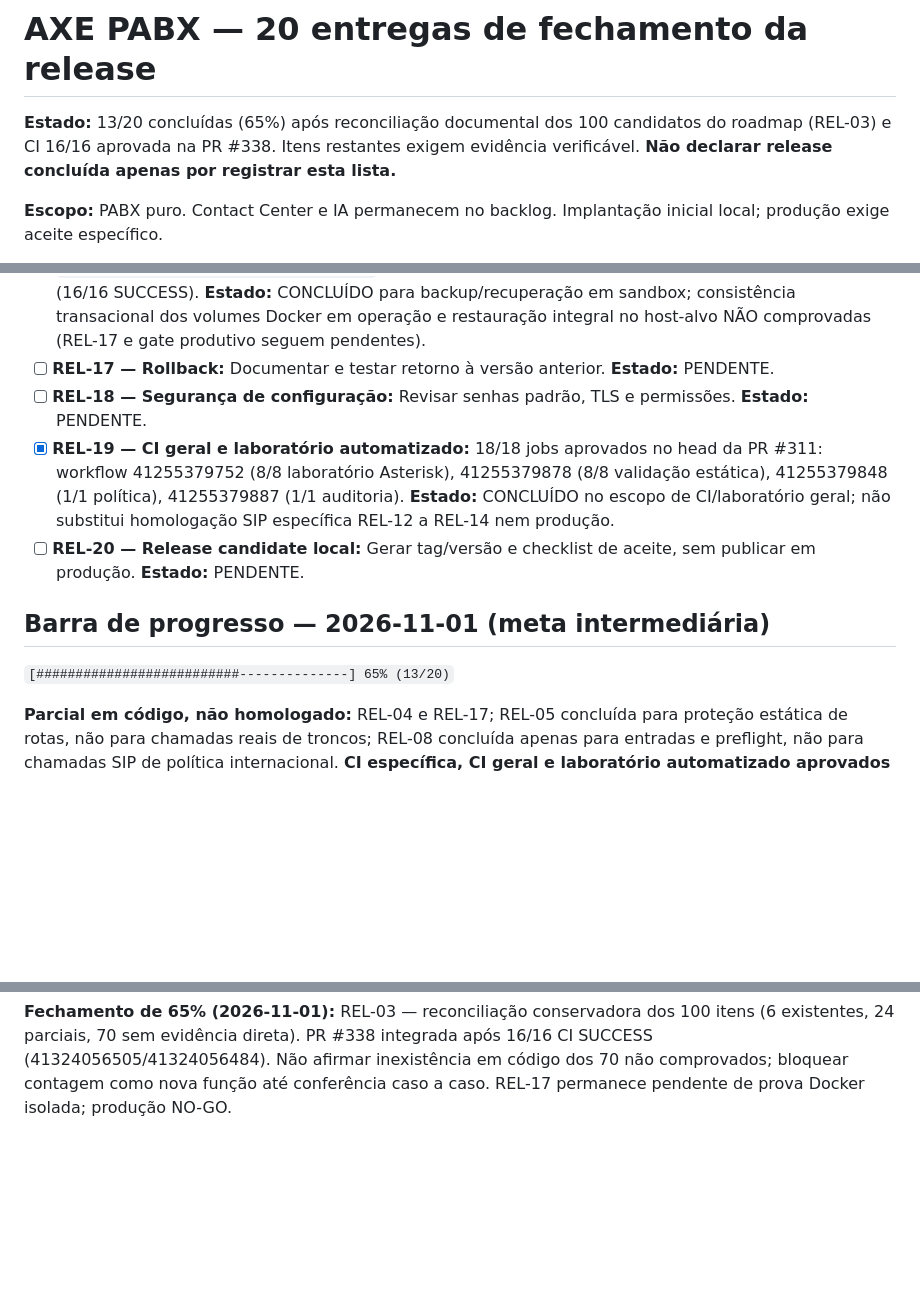
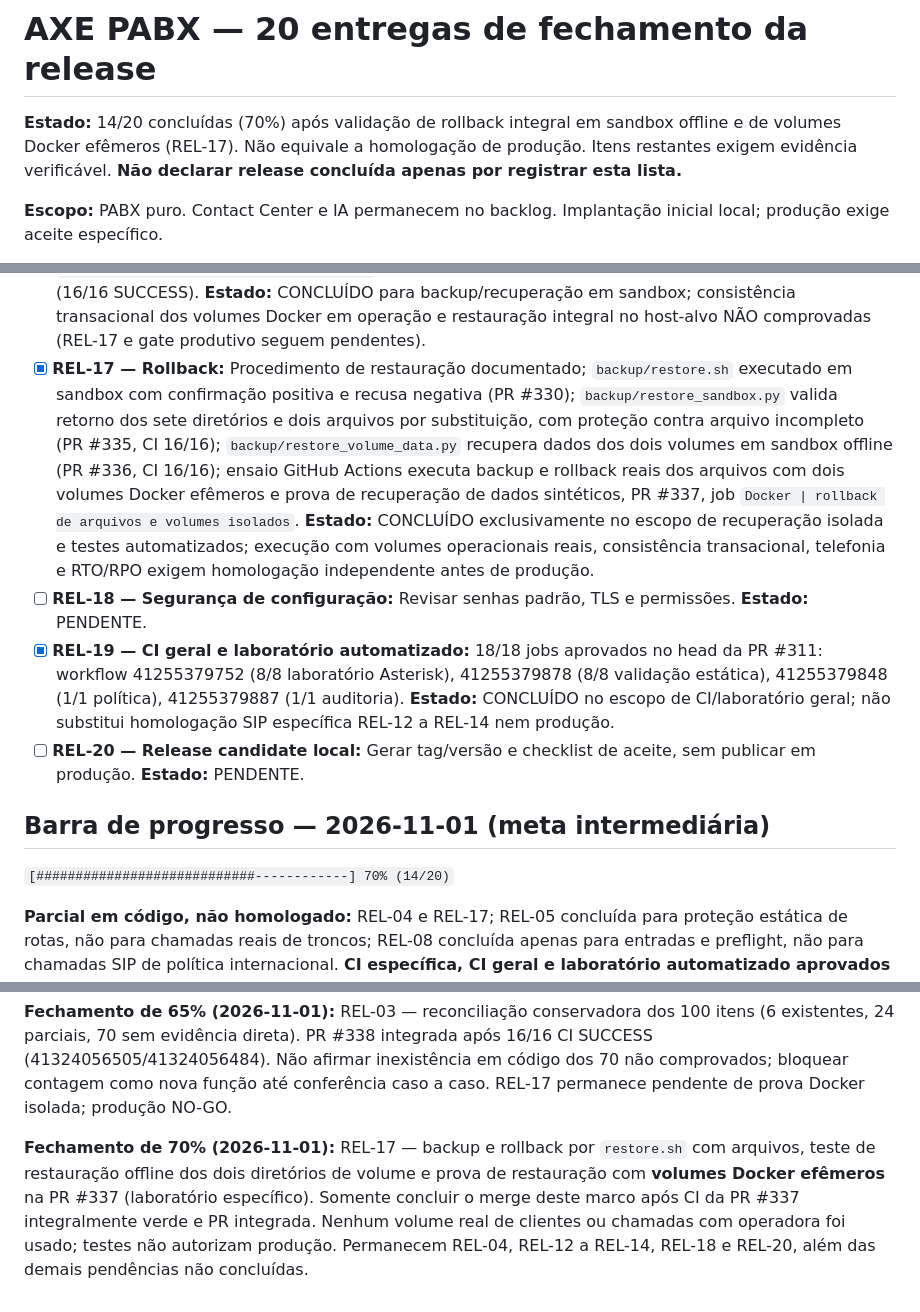
Before and after one commit to jeffaxe81/pabx-mvp, a Markdown page: docs/release-fechamento-20-entregas.md, 3 parts joined by grey strips. Rendered like a GitHub page; blank space fills up the shorter version.

Commit message:
docs(release): preparar marco 70% condicionado à CI de rollback Docker isolado

```diff
--- a/docs/release-fechamento-20-entregas.md
+++ b/docs/release-fechamento-20-entregas.md
@@ -1,6 +1,6 @@
 # AXE PABX — 20 entregas de fechamento da release
 
-**Estado:** 13/20 concluídas (65%) após reconciliação documental dos 100 candidatos do roadmap (REL-03) e CI 16/16 aprovada na PR #338. Itens restantes exigem evidência verificável. **Não declarar release concluída apenas por registrar esta lista.**
+**Estado:** 14/20 concluídas (70%) após validação de rollback integral em sandbox offline e de volumes Docker efêmeros (REL-17). Não equivale a homologação de produção. Itens restantes exigem evidência verificável. **Não declarar release concluída apenas por registrar esta lista.**
 
 **Escopo:** PABX puro. Contact Center e IA permanecem no backlog. Implantação inicial local; produção exige aceite específico.
 
@@ -20,14 +20,14 @@
 - [ ] **REL-14 — Regressão de troncos:** Validar gateway principal e alternativo. **Estado:** PENDENTE.
 - [x] **REL-15 — Regressão de provisionamento:** Gerador real executado em diretório temporário com dois tenants, verificando separação por MAC, ramal, credencial e servidor e substituição de placeholders; validações existentes de MAC inválido/duplicado. Evidência: PR #318 integrada (squash c8bd18e1aa8ad342d9adf32145dbfad040489c0d) após 16/16 jobs SUCCESS: CI estática 41306495977 (8/8) e laboratório geral 41306495837 (8/8). **Estado:** CONCLUÍDO no escopo de geração e isolamento local automatizados; provisionamento em aparelhos físicos não foi testado.
 - [x] **REL-16 — Backup pré-release:** Geração e validação de arquivo tar.gz com `backup/backup.sh` em sandbox, abrangendo configurações e diretórios de dados `admin_data` e `queue_api_data` simulados, extração e conferência de conteúdo e rejeição de arquivo incompleto. PR #331 integrada (squash `5421de1948a4a2e0cc37bc4e1f3c8d929f43059b`), CI estática 41314283263 e laboratório geral 41314283416 (16/16 SUCCESS). **Estado:** CONCLUÍDO para backup/recuperação em sandbox; consistência transacional dos volumes Docker em operação e restauração integral no host-alvo NÃO comprovadas (REL-17 e gate produtivo seguem pendentes).
-- [ ] **REL-17 — Rollback:** Documentar e testar retorno à versão anterior. **Estado:** PENDENTE.
+- [x] **REL-17 — Rollback:** Procedimento de restauração documentado; `backup/restore.sh` executado em sandbox com confirmação positiva e recusa negativa (PR #330); `backup/restore_sandbox.py` valida retorno dos sete diretórios e dois arquivos por substituição, com proteção contra arquivo incompleto (PR #335, CI 16/16); `backup/restore_volume_data.py` recupera dados dos dois volumes em sandbox offline (PR #336, CI 16/16); ensaio GitHub Actions executa backup e rollback reais dos arquivos com dois volumes Docker efêmeros e prova de recuperação de dados sintéticos, PR #337, job `Docker | rollback de arquivos e volumes isolados`. **Estado:** CONCLUÍDO exclusivamente no escopo de recuperação isolada e testes automatizados; execução com volumes operacionais reais, consistência transacional, telefonia e RTO/RPO exigem homologação independente antes de produção.
 - [ ] **REL-18 — Segurança de configuração:** Revisar senhas padrão, TLS e permissões. **Estado:** PENDENTE.
 - [x] **REL-19 — CI geral e laboratório automatizado:** 18/18 jobs aprovados no head da PR #311: workflow 41255379752 (8/8 laboratório Asterisk), 41255379878 (8/8 validação estática), 41255379848 (1/1 política), 41255379887 (1/1 auditoria). **Estado:** CONCLUÍDO no escopo de CI/laboratório geral; não substitui homologação SIP específica REL-12 a REL-14 nem produção.
 - [ ] **REL-20 — Release candidate local:** Gerar tag/versão e checklist de aceite, sem publicar em produção. **Estado:** PENDENTE.
 
 ## Barra de progresso — 2026-11-01 (meta intermediária)
 
-`[##########################--------------] 65% (13/20)`
+`[############################------------] 70% (14/20)`
 
 **Parcial em código, não homologado:** REL-04 e REL-17; REL-05 concluída para proteção estática de rotas, não para chamadas reais de troncos; REL-08 concluída apenas para entradas e preflight, não para chamadas SIP de política internacional. **CI específica, CI geral e laboratório automatizado aprovados (REL-19); homologação SIP específica ainda pendente:** REL-12 a REL-14. Não contar itens parciais como entregues.
 
@@ -48,3 +48,6 @@ Cada entrega exige referência a commit/PR, evidência de teste aplicável e apr
 
 
 **Fechamento de 65% (2026-11-01):** REL-03 — reconciliação conservadora dos 100 itens (6 existentes, 24 parciais, 70 sem evidência direta). PR #338 integrada após 16/16 CI SUCCESS (41324056505/41324056484). Não afirmar inexistência em código dos 70 não comprovados; bloquear contagem como nova função até conferência caso a caso. REL-17 permanece pendente de prova Docker isolada; produção NO-GO.
+
+
+**Fechamento de 70% (2026-11-01):** REL-17 — backup e rollback por `restore.sh` com arquivos, teste de restauração offline dos dois diretórios de volume e prova de restauração com **volumes Docker efêmeros** na PR #337 (laboratório específico). Somente concluir o merge deste marco após CI da PR #337 integralmente verde e PR integrada. Nenhum volume real de clientes ou chamadas com operadora foi usado; testes não autorizam produção. Permanecem REL-04, REL-12 a REL-14, REL-18 e REL-20, além das demais pendências não concluídas.
```
